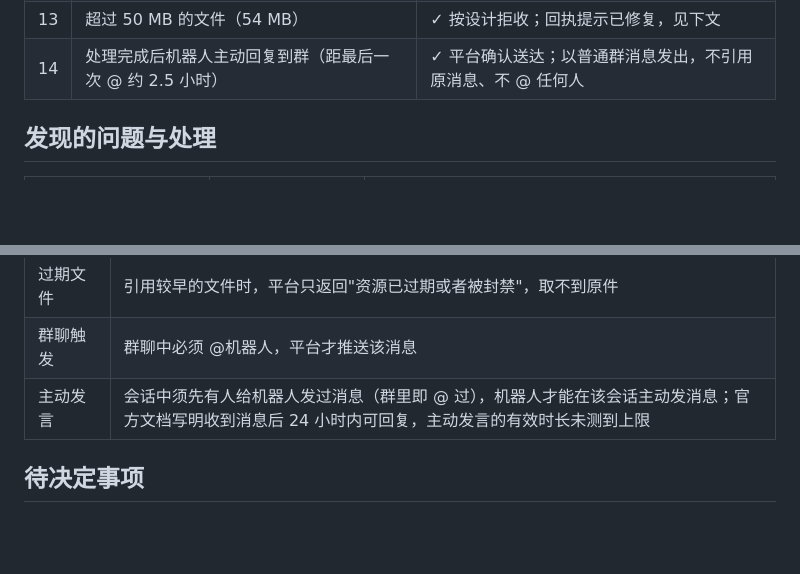
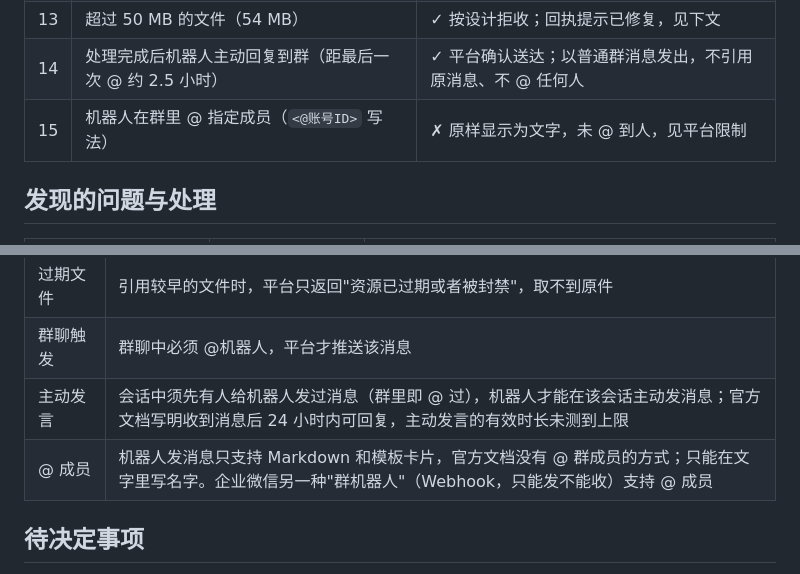
Before and after one commit to iCookCloud/wecom-inbox, a Markdown page: docs/acceptance-report-2026-10-24.md, 2 parts joined by grey strips. GitHub-like rendering; blank space fills up the shorter version.

Commit message:
docs: record that bot replies cannot mention members

```diff
--- a/docs/acceptance-report-2026-10-24.md
+++ b/docs/acceptance-report-2026-10-24.md
@@ -38,6 +38,7 @@
 | 12 | 合并聊天记录：引用、单聊转发 | ✗ 平台不支持，见平台限制 |
 | 13 | 超过 50 MB 的文件（54 MB） | ✓ 按设计拒收；回执提示已修复，见下文 |
 | 14 | 处理完成后机器人主动回复到群（距最后一次 @ 约 2.5 小时） | ✓ 平台确认送达；以普通群消息发出，不引用原消息、不 @ 任何人 |
+| 15 | 机器人在群里 @ 指定成员（`<@账号ID>` 写法） | ✗ 原样显示为文字，未 @ 到人，见平台限制 |
 
 ## 发现的问题与处理
 
@@ -56,6 +57,7 @@
 | 过期文件 | 引用较早的文件时，平台只返回"资源已过期或者被封禁"，取不到原件 |
 | 群聊触发 | 群聊中必须 @机器人，平台才推送该消息 |
 | 主动发言 | 会话中须先有人给机器人发过消息（群里即 @ 过），机器人才能在该会话主动发消息；官方文档写明收到消息后 24 小时内可回复，主动发言的有效时长未测到上限 |
+| @ 成员 | 机器人发消息只支持 Markdown 和模板卡片，官方文档没有 @ 群成员的方式；只能在文字里写名字。企业微信另一种"群机器人"（Webhook，只能发不能收）支持 @ 成员 |
 
 ## 待决定事项
 
```
Also changed, not shown: docs/design.md (+1 -0 lines).
